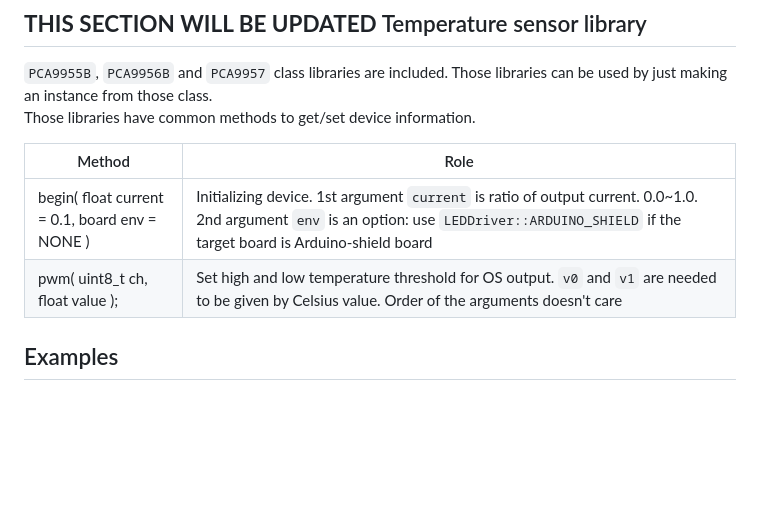
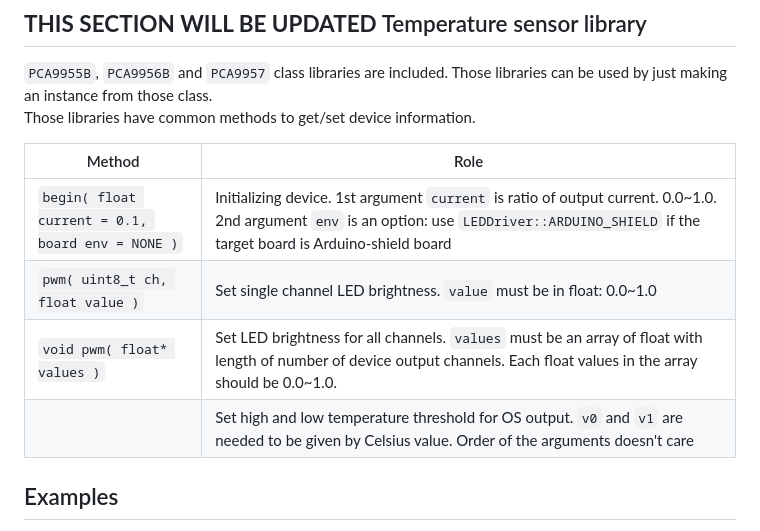
Before and after one commit to teddokano/LEDDriver_NXP_Arduino, a Markdown page: README.md, the part around one of its changes. GitHub-like rendering; blank space fills up the shorter version.

```diff
--- a/README.md
+++ b/README.md
@@ -100,8 +100,10 @@ Those libraries have common methods to get/set device information.
 
 Method|Role
 ---|---
-begin( float current = 0.1, board env = NONE )	|Initializing device. 1st argument `current` is ratio of output current. 0.0~1.0. 2nd argument `env` is an option: use `LEDDriver::ARDUINO_SHIELD` if the target board is Arduino-shield board
-pwm( uint8_t ch, float value );					|Set high and low temperature threshold for OS output. `v0` and `v1` are needed to be given by Celsius value. Order of the arguments doesn't care
+`begin( float current = 0.1, board env = NONE )`	|Initializing device. 1st argument `current` is ratio of output current. 0.0~1.0. 2nd argument `env` is an option: use `LEDDriver::ARDUINO_SHIELD` if the target board is Arduino-shield board
+`pwm( uint8_t ch, float value )`					|Set single channel LED brightness. `value` must be in float: 0.0~1.0
+`void pwm( float* values )`							|Set LED brightness for all channels. `values` must be an array of float with length of number of device output channels. Each float values in the array should be 0.0~1.0.
+					|Set high and low temperature threshold for OS output. `v0` and `v1` are needed to be given by Celsius value. Order of the arguments doesn't care
 
 ## Examples
 Example code is provided as scketch files.
```
Also changed, not shown: other parts of README.md (+1 -1 lines).
